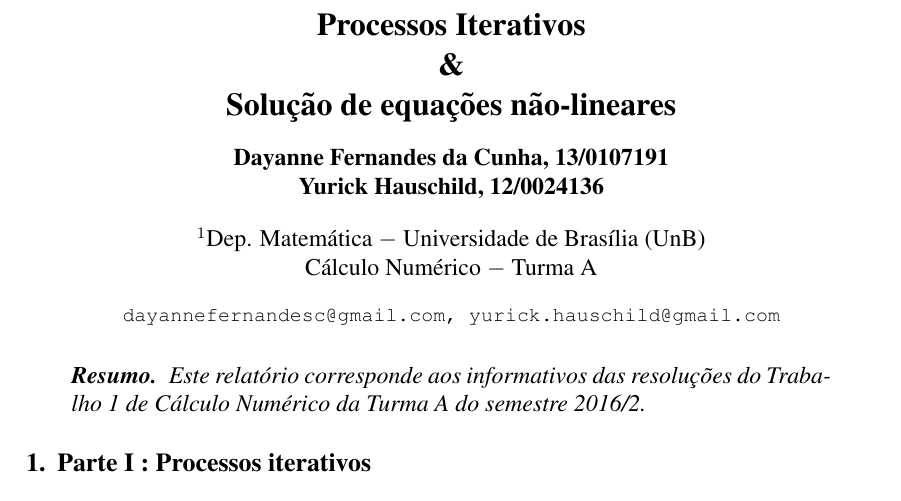
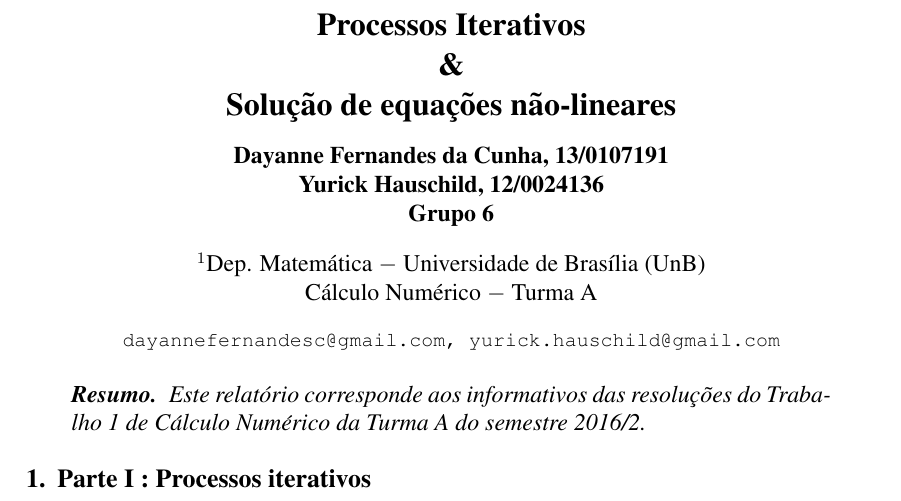
Before and after one commit to Dayof/numerical_analysis_w1, a LaTeX document (report/relatorio.tex): part of page 1 of 12, cut so that both start at the same text. Compiled offline with pdfLaTeX.

Commit message:
Last update on project structures

```diff
--- a/report/relatorio.tex
+++ b/report/relatorio.tex
@@ -25,9 +25,9 @@ Processos Iterativos\\
 Solução de equações não-lineares}
 
 \author{Dayanne Fernandes da Cunha, 13/0107191\\
-       Yurick Hauschild, 12/0024136
+       Yurick Hauschild, 12/0024136\\
+       Grupo 6
 }
-
 
 \address{Dep. Matemática $-$ Universidade de Brasília (UnB)\\
   Cálculo Numérico $-$ Turma A
```
Also changed, not shown: README.md, report/relatorio.pdf, trabalho.pdf (added), trabalho1.pdf (deleted), 3 other files.
